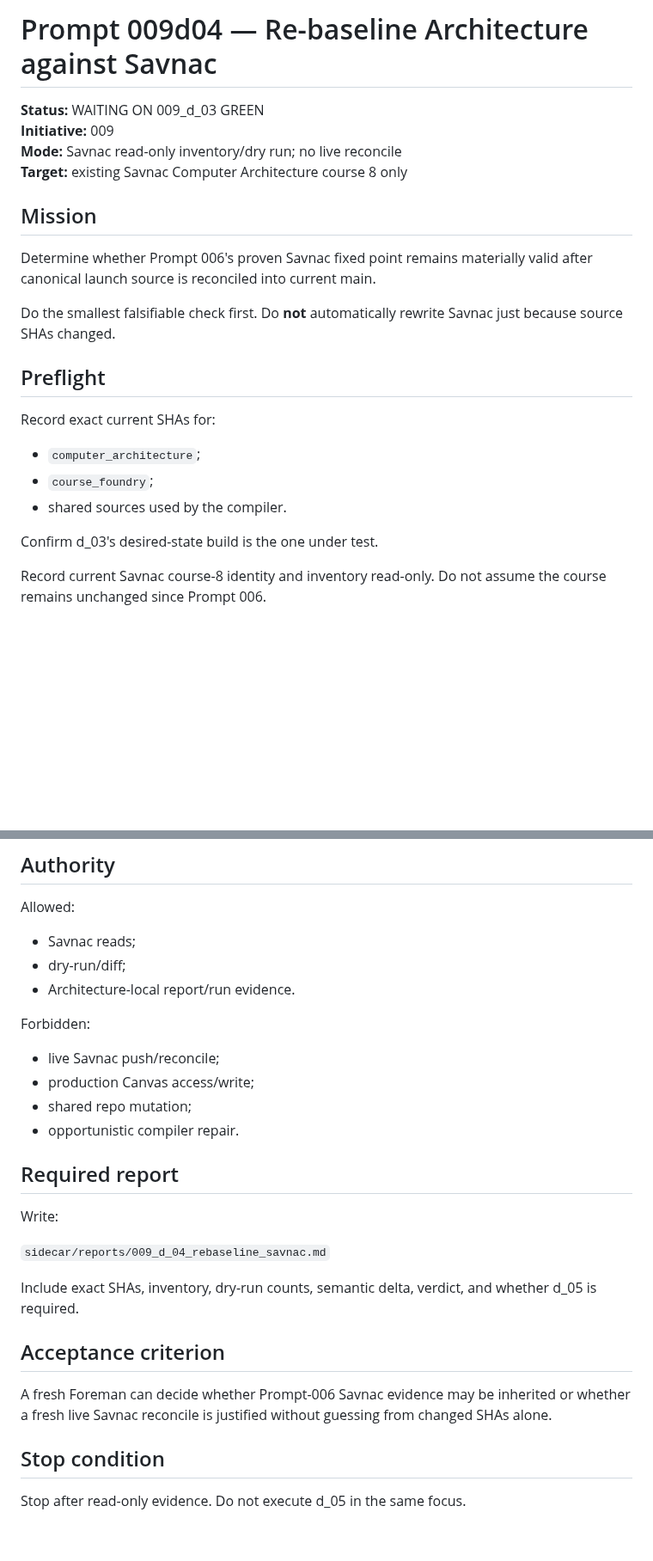
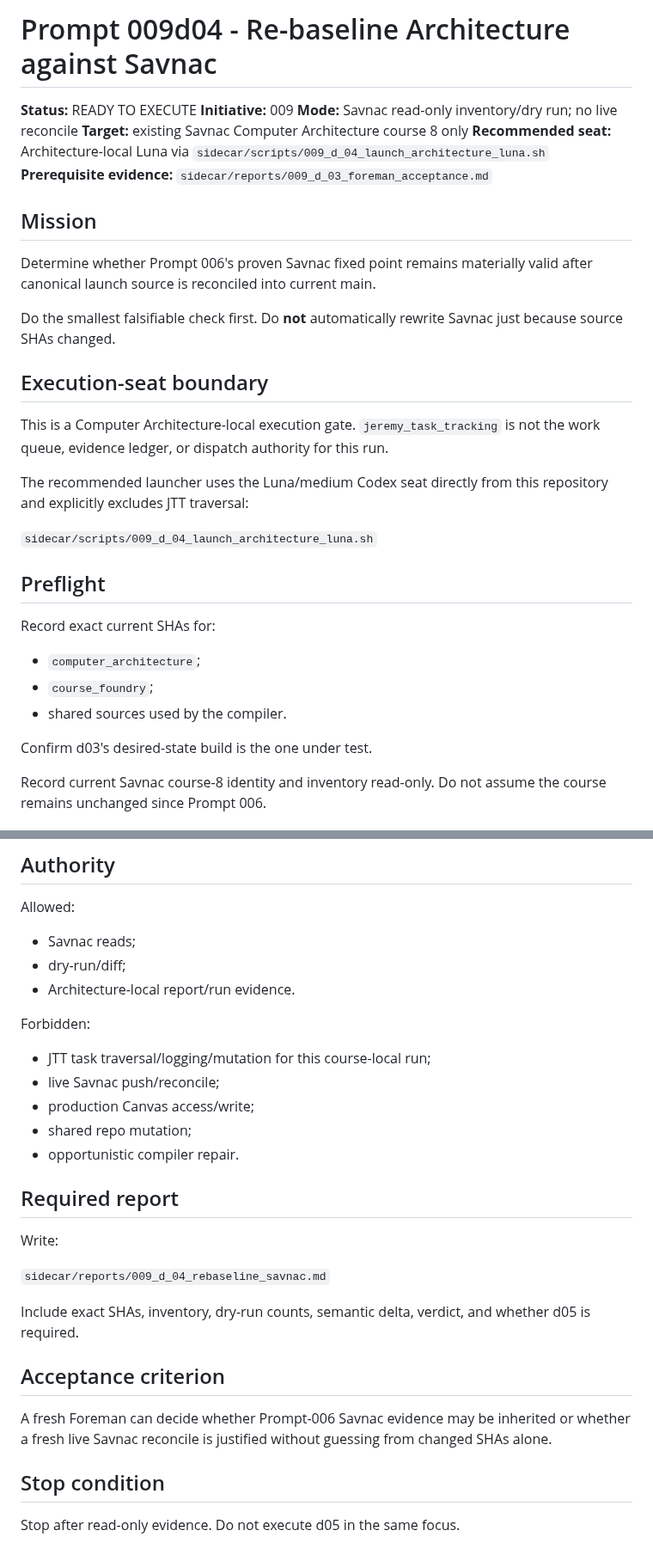
Before and after one commit to jeremy-evert/computer_architecture, a Markdown page: sidecar/prompts/009_d_04_rebaseline_savnac.md, 2 parts joined by grey strips. Shown at 86% size. Rendered like a GitHub page; blank space fills up the shorter version.

Commit message:
Release Architecture 009 d04 read-only Savnac gate

```diff
--- a/sidecar/prompts/009_d_04_rebaseline_savnac.md
+++ b/sidecar/prompts/009_d_04_rebaseline_savnac.md
@@ -1,15 +1,25 @@
-# Prompt 009d04 — Re-baseline Architecture against Savnac
+# Prompt 009d04 - Re-baseline Architecture against Savnac
 
-**Status:** WAITING ON 009_d_03 GREEN
+**Status:** READY TO EXECUTE
 **Initiative:** 009
 **Mode:** Savnac read-only inventory/dry run; no live reconcile
 **Target:** existing Savnac Computer Architecture course 8 only
+**Recommended seat:** Architecture-local Luna via `sidecar/scripts/009_d_04_launch_architecture_luna.sh`
+**Prerequisite evidence:** `sidecar/reports/009_d_03_foreman_acceptance.md`
 
 ## Mission
 
 Determine whether Prompt 006's proven Savnac fixed point remains materially valid after canonical launch source is reconciled into current main.
 
 Do the smallest falsifiable check first. Do **not** automatically rewrite Savnac just because source SHAs changed.
+
+## Execution-seat boundary
+
+This is a Computer Architecture-local execution gate. `jeremy_task_tracking` is not the work queue, evidence ledger, or dispatch authority for this run.
+
+The recommended launcher uses the Luna/medium Codex seat directly from this repository and explicitly excludes JTT traversal:
+
+`sidecar/scripts/009_d_04_launch_architecture_luna.sh`
 
 ## Preflight
 
@@ -19,7 +29,7 @@ Record exact current SHAs for:
 - `course_foundry`;
 - shared sources used by the compiler.
 
-Confirm d_03's desired-state build is the one under test.
+Confirm d03's desired-state build is the one under test.
 
 Record current Savnac course-8 identity and inventory read-only. Do not assume the course remains unchanged since Prompt 006.
 
@@ -78,6 +88,7 @@ Allowed:
 
 Forbidden:
 
+- JTT task traversal/logging/mutation for this course-local run;
 - live Savnac push/reconcile;
 - production Canvas access/write;
 - shared repo mutation;
@@ -89,7 +100,7 @@ Write:
 
 `sidecar/reports/009_d_04_rebaseline_savnac.md`
 
-Include exact SHAs, inventory, dry-run counts, semantic delta, verdict, and whether d_05 is required.
+Include exact SHAs, inventory, dry-run counts, semantic delta, verdict, and whether d05 is required.
 
 ## Acceptance criterion
 
@@ -97,4 +108,4 @@ A fresh Foreman can decide whether Prompt-006 Savnac evidence may be inherited o
 
 ## Stop condition
 
-Stop after read-only evidence. Do not execute d_05 in the same focus.
+Stop after read-only evidence. Do not execute d05 in the same focus.
```
Also changed, not shown: other parts of sidecar/prompts/009_d_04_rebaseline_savnac.md (+2 -2 lines).
